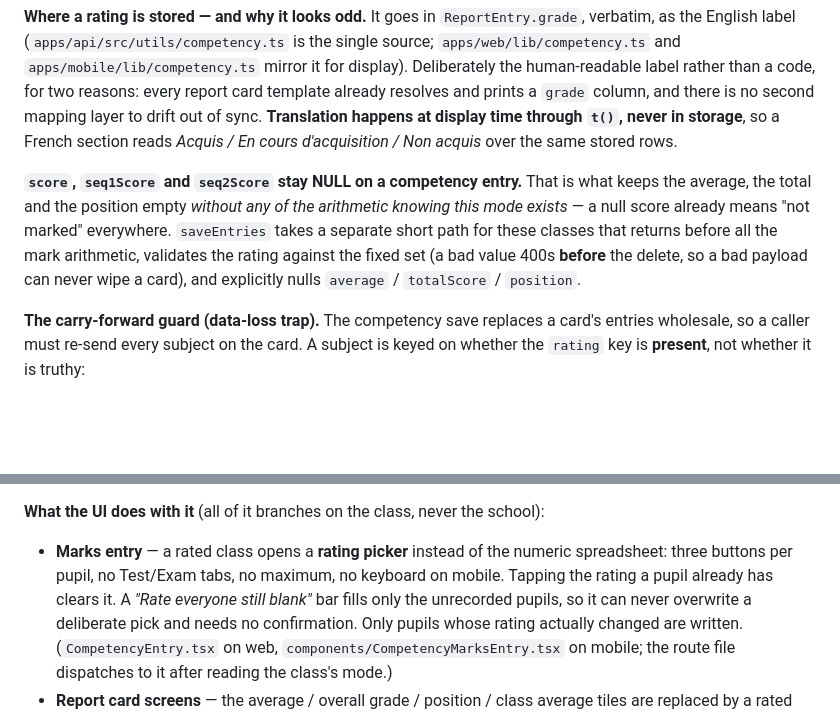
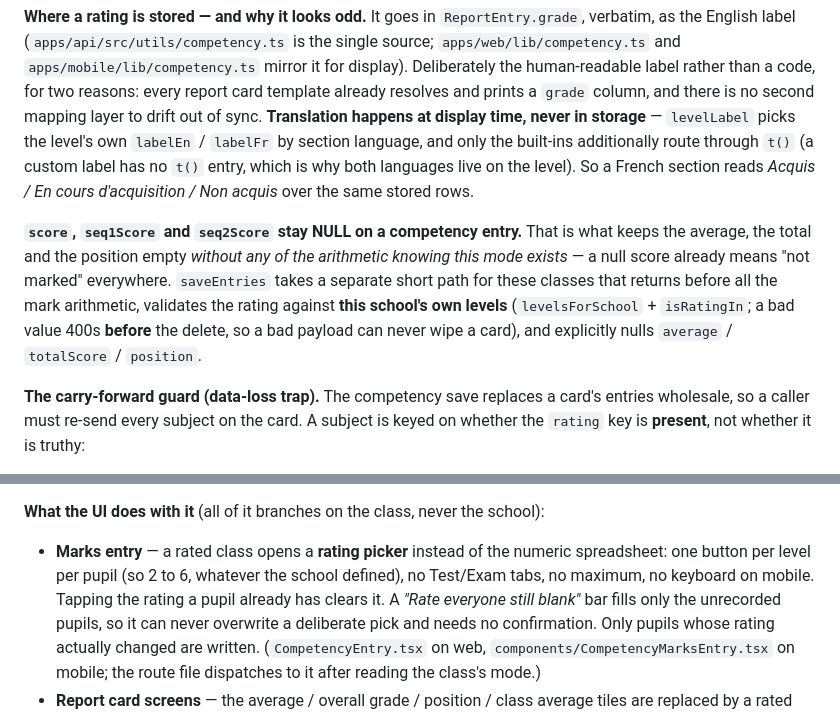
Before and after one commit to mengotduran/reportcard, a Markdown page: DOCUMENTATION.md, 2 parts joined by grey strips. Drawn GitHub-style; blank space fills up the shorter version.

Commit message:
Document school-defined nursery rating levels
Bring the competency grading section in line with the per-school scale:
translation now resolves each level's own labelEn/labelFr rather than
going through t(), validation is against the school's own levels, and
the marks picker shows however many levels the school defined.

Co-Authored-By: Claude Opus 5 <noreply@anthropic.com>

```diff
--- a/DOCUMENTATION.md
+++ b/DOCUMENTATION.md
@@ -620,16 +620,19 @@ verbatim, as the English label (`apps/api/src/utils/competency.ts` is the single
 `apps/web/lib/competency.ts` and `apps/mobile/lib/competency.ts` mirror it for display).
 Deliberately the human-readable label rather than a code, for two reasons: every report card
 template already resolves and prints a `grade` column, and there is no second mapping layer
-to drift out of sync. **Translation happens at display time through `t()`, never in
-storage**, so a French section reads *Acquis / En cours d'acquisition / Non acquis* over the
-same stored rows.
+to drift out of sync. **Translation happens at display time, never in storage** — `levelLabel`
+picks the level's own `labelEn` / `labelFr` by section language, and only the built-ins
+additionally route through `t()` (a custom label has no `t()` entry, which is why both
+languages live on the level). So a French section reads *Acquis / En cours d'acquisition /
+Non acquis* over the same stored rows.
 
 **`score`, `seq1Score` and `seq2Score` stay NULL on a competency entry.** That is what keeps
 the average, the total and the position empty *without any of the arithmetic knowing this
 mode exists* — a null score already means "not marked" everywhere. `saveEntries` takes a
 separate short path for these classes that returns before all the mark arithmetic, validates
-the rating against the fixed set (a bad value 400s **before** the delete, so a bad payload
-can never wipe a card), and explicitly nulls `average` / `totalScore` / `position`.
+the rating against **this school's own levels** (`levelsForSchool` + `isRatingIn`; a bad value
+400s **before** the delete, so a bad payload can never wipe a card), and explicitly nulls
+`average` / `totalScore` / `position`.
 
 **The carry-forward guard (data-loss trap).** The competency save replaces a card's entries
 wholesale, so a caller must re-send every subject on the card. A subject is keyed on whether
@@ -662,8 +665,9 @@ the overview is judged on ratings for a rated class, not on seq1/seq2.
 **What the UI does with it** (all of it branches on the class, never the school):
 
 - **Marks entry** — a rated class opens a **rating picker** instead of the numeric
-  spreadsheet: three buttons per pupil, no Test/Exam tabs, no maximum, no keyboard on
-  mobile. Tapping the rating a pupil already has clears it. A *"Rate everyone still blank"*
+  spreadsheet: one button per level per pupil (so 2 to 6, whatever the school defined), no
+  Test/Exam tabs, no maximum, no keyboard on mobile. Tapping the rating a pupil already has
+  clears it. A *"Rate everyone still blank"*
   bar fills only the unrecorded pupils, so it can never overwrite a deliberate pick and
   needs no confirmation. Only pupils whose rating actually changed are written.
   (`CompetencyEntry.tsx` on web, `components/CompetencyMarksEntry.tsx` on mobile; the route
```
Also changed, not shown: other parts of DOCUMENTATION.md (+1 -1 lines).
